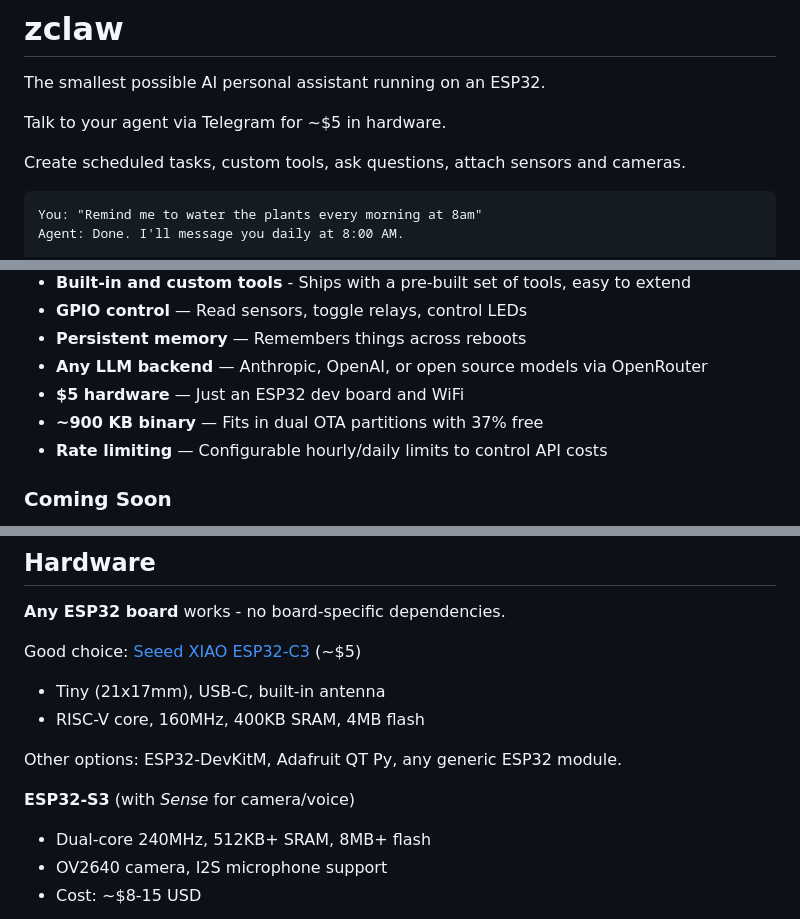
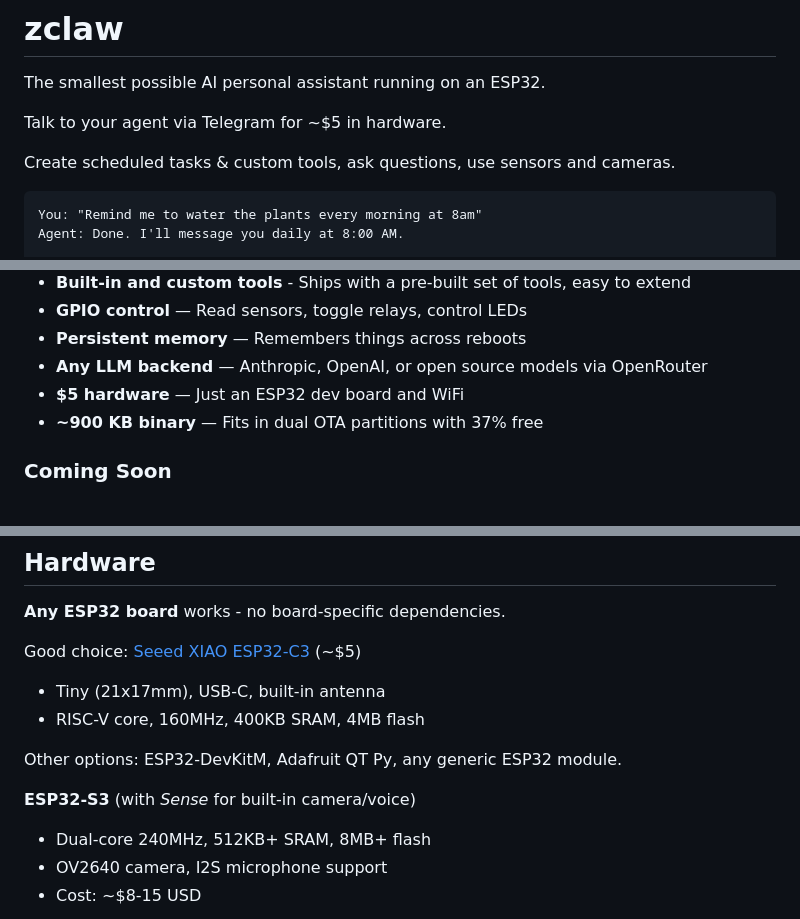
Before and after one commit to tnm/zclaw, a Markdown page: README.md, 3 parts joined by grey strips. Drawn GitHub-style.

Commit message:
Tweak README feature sentence wording

````diff
--- a/README.md
+++ b/README.md
@@ -4,7 +4,7 @@ The smallest possible AI personal assistant running on an ESP32.
 
 Talk to your agent via Telegram for ~$5 in hardware.
 
-Create scheduled tasks, custom tools, ask questions, attach sensors and cameras.
+Create scheduled tasks & custom tools, ask questions, use sensors and cameras.
 
 ```
 You: "Remind me to water the plants every morning at 8am"
@@ -27,7 +27,6 @@ Agent: Done. GPIO2 is now off.
 - **Any LLM backend** — Anthropic, OpenAI, or open source models via OpenRouter
 - **$5 hardware** — Just an ESP32 dev board and WiFi
 - **~900 KB binary** — Fits in dual OTA partitions with 37% free
-- **Rate limiting** — Configurable hourly/daily limits to control API costs
 
 ### Coming Soon
 
@@ -46,7 +45,7 @@ Good choice: [Seeed XIAO ESP32-C3](https://www.seeedstudio.com/Seeed-XIAO-ESP32C
 
 Other options: ESP32-DevKitM, Adafruit QT Py, any generic ESP32 module.
 
-**ESP32-S3** (with *Sense* for camera/voice)
+**ESP32-S3** (with *Sense* for built-in camera/voice)
 - Dual-core 240MHz, 512KB+ SRAM, 8MB+ flash
 - OV2640 camera, I2S microphone support
 - Cost: ~$8-15 USD
````
